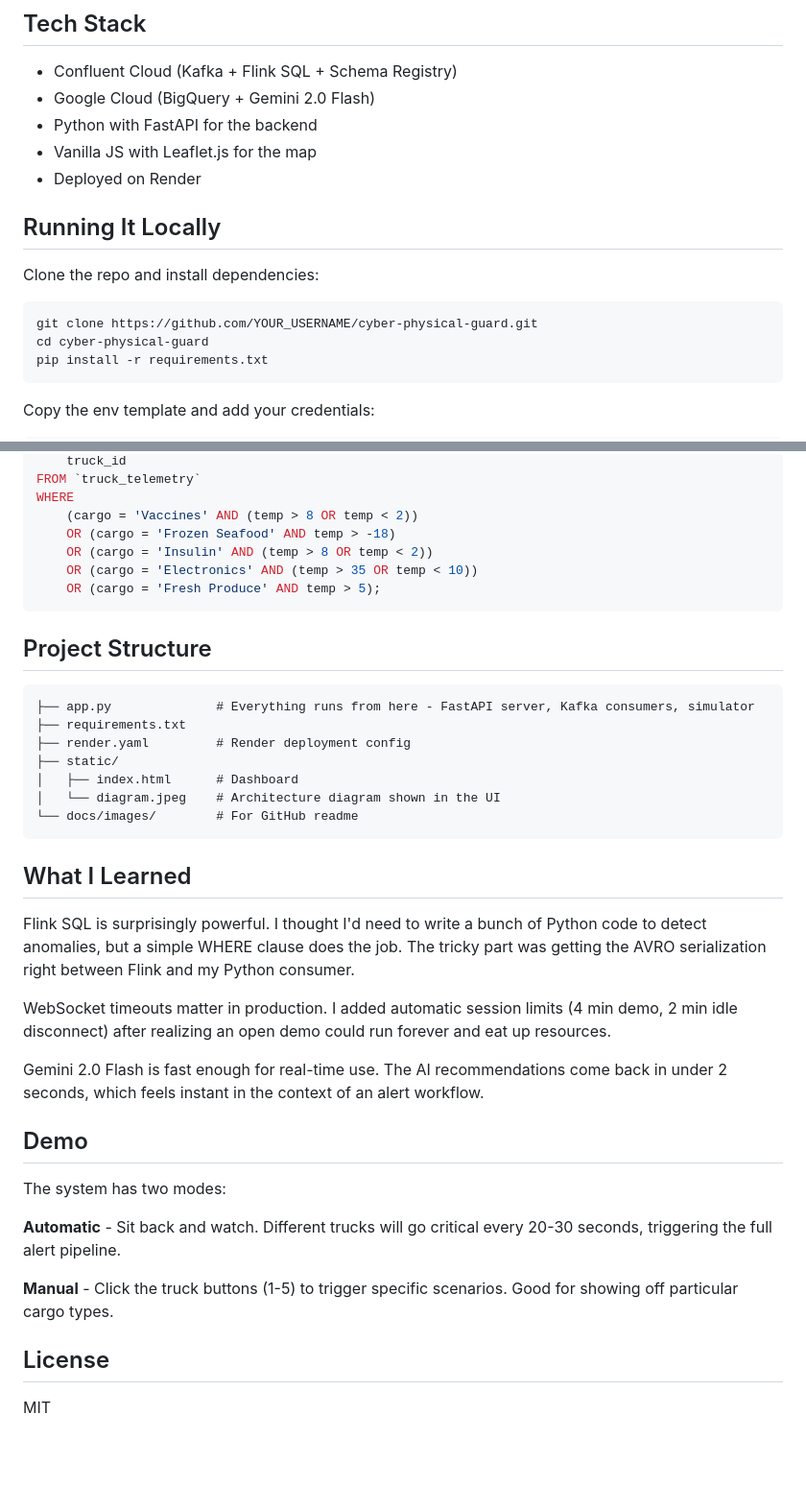
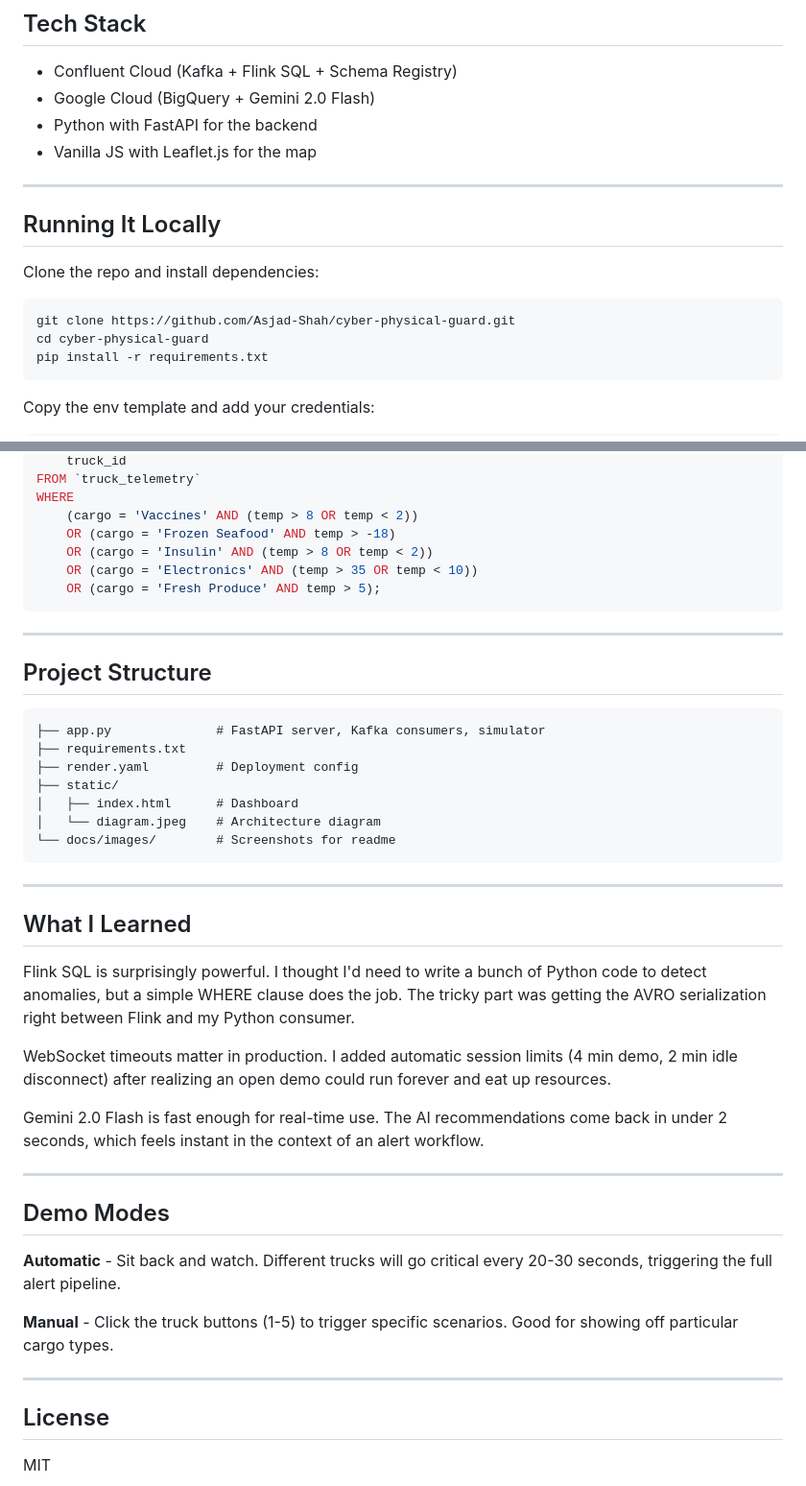
Before and after one commit to Asjad-Shah/cyber-physical-guard, a Markdown page: README.md, 2 parts joined by grey strips. Shown at 96% size. Rendered like a GitHub page; blank space fills up the shorter version.

````diff
--- a/README.md
+++ b/README.md
@@ -39,14 +88,15 @@ The data flows like this:
 - Google Cloud (BigQuery + Gemini 2.0 Flash)
 - Python with FastAPI for the backend
 - Vanilla JS with Leaflet.js for the map
-- Deployed on Render
+
+---
 
 ## Running It Locally
 
 Clone the repo and install dependencies:
 
 ```bash
-git clone https://github.com/YOUR_USERNAME/cyber-physical-guard.git
+git clone https://github.com/Asjad-Shah/cyber-physical-guard.git
 cd cyber-physical-guard
 pip install -r requirements.txt
 ```
@@ -105,17 +157,21 @@ WHERE
     OR (cargo = 'Fresh Produce' AND temp > 5);
 ```
 
+---
+
 ## Project Structure
 
 ```
-├── app.py              # Everything runs from here - FastAPI server, Kafka consumers, simulator
+├── app.py              # FastAPI server, Kafka consumers, simulator
 ├── requirements.txt
-├── render.yaml         # Render deployment config
+├── render.yaml         # Deployment config
 ├── static/
 │   ├── index.html      # Dashboard
-│   └── diagram.jpeg    # Architecture diagram shown in the UI
-└── docs/images/        # For GitHub readme
+│   └── diagram.jpeg    # Architecture diagram
+└── docs/images/        # Screenshots for readme
 ```
+
+---
 
 ## What I Learned
 
@@ -125,13 +181,15 @@ WebSocket timeouts matter in production. I added automatic session limits (4 min
 
 Gemini 2.0 Flash is fast enough for real-time use. The AI recommendations come back in under 2 seconds, which feels instant in the context of an alert workflow.
 
-## Demo
+---
 
-The system has two modes:
+## Demo Modes
 
 **Automatic** - Sit back and watch. Different trucks will go critical every 20-30 seconds, triggering the full alert pipeline.
 
 **Manual** - Click the truck buttons (1-5) to trigger specific scenarios. Good for showing off particular cargo types.
+
+---
 
 ## License
 
````
Also changed, not shown: other parts of README.md (+62 -11 lines).
